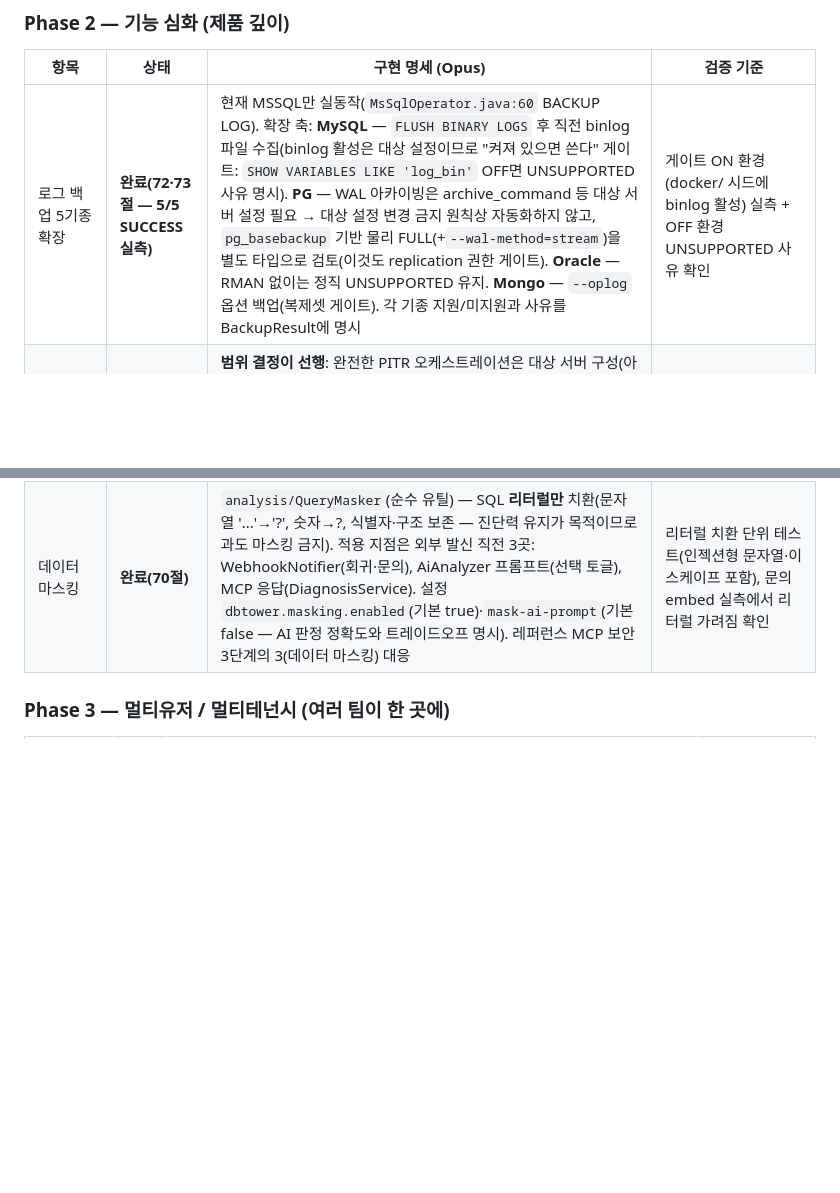
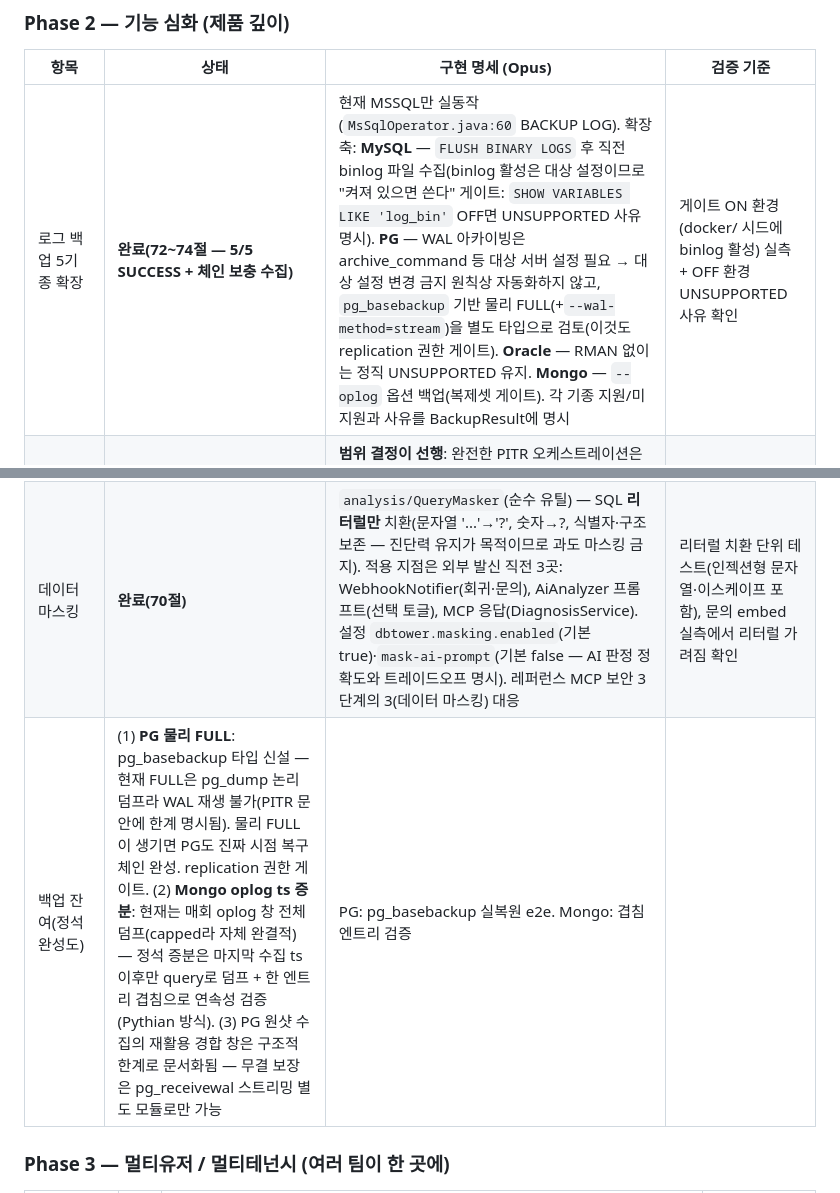
Before and after one commit to dj258255/dbtower, a Markdown page: docs/ROADMAP.md, 2 parts joined by grey strips. Rendered like a GitHub page; blank space fills up the shorter version.

Commit message:
로드맵: 백업 정석 완성도 잔여 명세 — PG 물리 FULL·Mongo ts 증분·pg_receivewal 한계

```diff
--- a/docs/ROADMAP.md
+++ b/docs/ROADMAP.md
@@ -468,10 +468,11 @@ record TableDetail(String table, String engine, long rowCount, long dataBytes, l
 
 | 항목 | 상태 | 구현 명세 (Opus) | 검증 기준 |
 |---|---|---|---|
-| 로그 백업 5기종 확장 | **완료(72·73절 — 5/5 SUCCESS 실측)** | 현재 MSSQL만 실동작(`MsSqlOperator.java:60` BACKUP LOG). 확장 축: **MySQL** — `FLUSH BINARY LOGS` 후 직전 binlog 파일 수집(binlog 활성은 대상 설정이므로 "켜져 있으면 쓴다" 게이트: `SHOW VARIABLES LIKE 'log_bin'` OFF면 UNSUPPORTED 사유 명시). **PG** — WAL 아카이빙은 archive_command 등 대상 서버 설정 필요 → 대상 설정 변경 금지 원칙상 자동화하지 않고, `pg_basebackup` 기반 물리 FULL(+`--wal-method=stream`)을 별도 타입으로 검토(이것도 replication 권한 게이트). **Oracle** — RMAN 없이는 정직 UNSUPPORTED 유지. **Mongo** — `--oplog` 옵션 백업(복제셋 게이트). 각 기종 지원/미지원과 사유를 BackupResult에 명시 | 게이트 ON 환경(docker/ 시드에 binlog 활성) 실측 + OFF 환경 UNSUPPORTED 사유 확인 |
+| 로그 백업 5기종 확장 | **완료(72~74절 — 5/5 SUCCESS + 체인 보충 수집)** | 현재 MSSQL만 실동작(`MsSqlOperator.java:60` BACKUP LOG). 확장 축: **MySQL** — `FLUSH BINARY LOGS` 후 직전 binlog 파일 수집(binlog 활성은 대상 설정이므로 "켜져 있으면 쓴다" 게이트: `SHOW VARIABLES LIKE 'log_bin'` OFF면 UNSUPPORTED 사유 명시). **PG** — WAL 아카이빙은 archive_command 등 대상 서버 설정 필요 → 대상 설정 변경 금지 원칙상 자동화하지 않고, `pg_basebackup` 기반 물리 FULL(+`--wal-method=stream`)을 별도 타입으로 검토(이것도 replication 권한 게이트). **Oracle** — RMAN 없이는 정직 UNSUPPORTED 유지. **Mongo** — `--oplog` 옵션 백업(복제셋 게이트). 각 기종 지원/미지원과 사유를 BackupResult에 명시 | 게이트 ON 환경(docker/ 시드에 binlog 활성) 실측 + OFF 환경 UNSUPPORTED 사유 확인 |
 | PITR(임의 시점 복구) | **완료(72절, 권장 범위 1·2 + MSSQL e2e)** | **범위 결정이 선행**: 완전한 PITR 오케스트레이션은 대상 서버 구성(아카이브 경로·restore_command)을 요구해 "대상을 바꾸지 않는다" 정체성과 충돌. 권장 범위 — (1) 로그체인 보유 시 "복원 가능 시점 범위" 표시(FULL 시각 ~ 마지막 LOG 시각), (2) 기종별 복원 명령 **생성·안내**(실행은 사람: MSSQL RESTORE ... STOPAT, MySQL mysqlbinlog --stop-datetime 파이프), (3) 복원 검증(A7)을 STOPAT 경로로 확장(MSSQL은 임시 DB에 실제 시점 복원 검증 가능). 자동 실행까지 갈지는 이 범위의 실사용 후 재결정 | MSSQL에서 FULL+LOG 체인 → 중간 시점 복원 검증 e2e(임시 DB). 안내 명령 문자열 단위 테스트 |
 | 문의 테이블 구조 첨부 | **완료(65절)** | ReferencedTables 추출기 + ReferencedSchemaService(교집합·인덱스 중심 요약·notFound) + 문의 embed/본문 + 사이트 패널. 조인 테이블 포함, 데모 PG 라이브 |
 | 데이터 마스킹 | **완료(70절)** | `analysis/QueryMasker`(순수 유틸) — SQL **리터럴만** 치환(문자열 '...'→'?', 숫자→?, 식별자·구조 보존 — 진단력 유지가 목적이므로 과도 마스킹 금지). 적용 지점은 외부 발신 직전 3곳: WebhookNotifier(회귀·문의), AiAnalyzer 프롬프트(선택 토글), MCP 응답(DiagnosisService). 설정 `dbtower.masking.enabled`(기본 true)·`mask-ai-prompt`(기본 false — AI 판정 정확도와 트레이드오프 명시). 레퍼런스 MCP 보안 3단계의 3(데이터 마스킹) 대응 | 리터럴 치환 단위 테스트(인젝션형 문자열·이스케이프 포함), 문의 embed 실측에서 리터럴 가려짐 확인 |
+| 백업 잔여(정석 완성도) | (1) **PG 물리 FULL**: pg_basebackup 타입 신설 — 현재 FULL은 pg_dump 논리 덤프라 WAL 재생 불가(PITR 문안에 한계 명시됨). 물리 FULL이 생기면 PG도 진짜 시점 복구 체인 완성. replication 권한 게이트. (2) **Mongo oplog ts 증분**: 현재는 매회 oplog 창 전체 덤프(capped라 자체 완결적) — 정석 증분은 마지막 수집 ts 이후만 query로 덤프 + 한 엔트리 겹침으로 연속성 검증(Pythian 방식). (3) PG 원샷 수집의 재활용 경합 창은 구조적 한계로 문서화됨 — 무결 보장은 pg_receivewal 스트리밍 별도 모듈로만 가능 | PG: pg_basebackup 실복원 e2e. Mongo: 겹침 엔트리 검증 |
 
 ### Phase 3 — 멀티유저 / 멀티테넌시 (여러 팀이 한 곳에)
 
```
